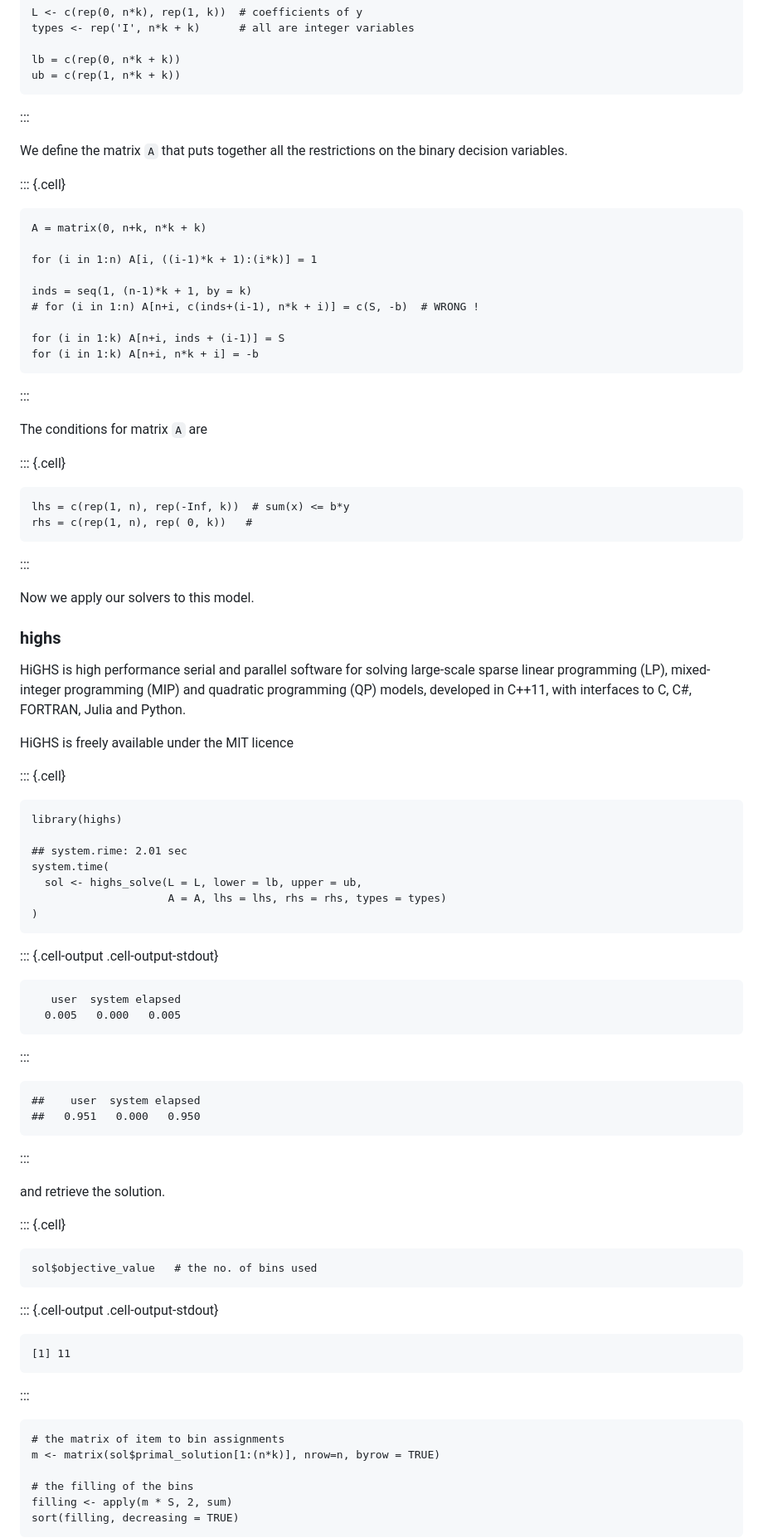
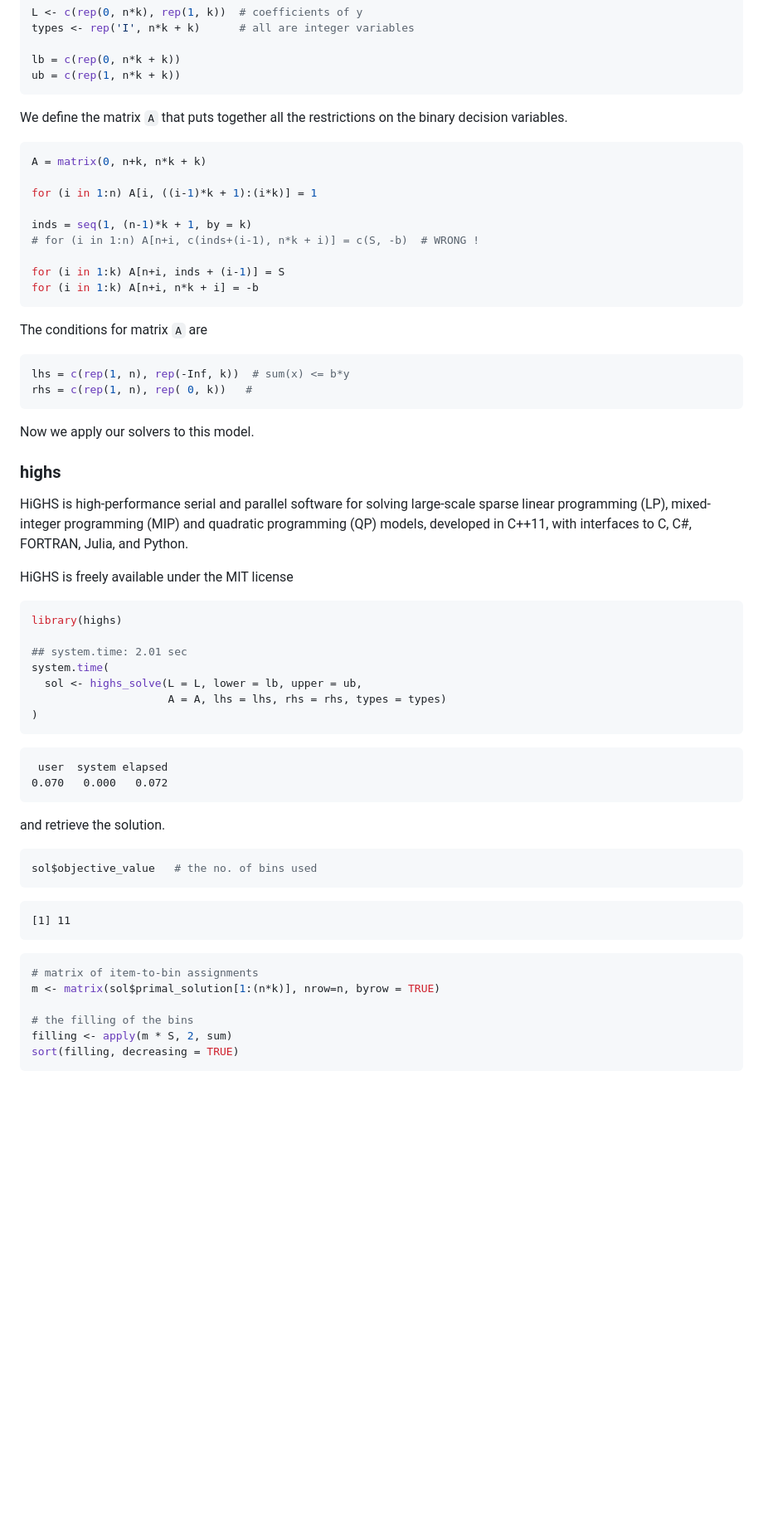
Before and after one commit to hwborchers/OptimizeTnT, a Markdown page: BinPackingProblem.md, the part around the change printed below. Shown: that part at 83% size. Drawn GitHub-style; blank space fills up the shorter version.

````diff
--- a/BinPackingProblem.md
+++ b/BinPackingProblem.md
@@ -614,15 +487,10 @@ types <- rep('I', n*k + k)      # all are integer variables
 lb = c(rep(0, n*k + k))
 ub = c(rep(1, n*k + k))
 ```
-:::
-
 
 We define the matrix `A` that puts together all the restrictions on the binary decision variables.
 
-
-::: {.cell}
-
-```{.r .cell-code}
+```r
 A = matrix(0, n+k, n*k + k)
 
 for (i in 1:n) A[i, ((i-1)*k + 1):(i*k)] = 1
@@ -633,73 +501,45 @@ inds = seq(1, (n-1)*k + 1, by = k)
 for (i in 1:k) A[n+i, inds + (i-1)] = S
 for (i in 1:k) A[n+i, n*k + i] = -b
 ```
-:::
-
 
 The conditions for matrix `A` are
 
-
-::: {.cell}
-
-```{.r .cell-code}
+```r
 lhs = c(rep(1, n), rep(-Inf, k))  # sum(x) <= b*y
 rhs = c(rep(1, n), rep( 0, k))   #
 ```
-:::
-
 
 Now we apply our solvers to this model.
 
 ### highs
 
-HiGHS is high performance serial and parallel software for solving large-scale sparse linear programming (LP), mixed-integer programming (MIP) and quadratic programming (QP) models, developed in C++11, with interfaces to C, C#, FORTRAN, Julia and Python.
+HiGHS is high-performance serial and parallel software for solving large-scale sparse linear programming (LP), mixed-integer programming (MIP) and quadratic programming (QP) models, developed in C++11, with interfaces to C, C#, FORTRAN, Julia, and Python.
 
-HiGHS is freely available under the MIT licence
+HiGHS is freely available under the MIT license
 
-
-::: {.cell}
-
-```{.r .cell-code}
+```r
 library(highs)
 
-## system.rime: 2.01 sec
+## system.time: 2.01 sec
 system.time(
   sol <- highs_solve(L = L, lower = lb, upper = ub,
                      A = A, lhs = lhs, rhs = rhs, types = types)
 )
 ```
 
-::: {.cell-output .cell-output-stdout}
-```
-   user  system elapsed
-  0.005   0.000   0.005
-```
-:::
-
-```{.r .cell-code}
-##    user  system elapsed
-##   0.951   0.000   0.950
-```
-:::
-
+     user  system elapsed
+    0.070   0.000   0.072
 
 and retrieve the solution.
 
-
-::: {.cell}
-
-```{.r .cell-code}
+```r
 sol$objective_value   # the no. of bins used
 ```
 
-::: {.cell-output .cell-output-stdout}
-```
-[1] 11
-```
-:::
+    [1] 11
 
-```{.r .cell-code}
-# the matrix of item to bin assignments
+```r
+# matrix of item-to-bin assignments
 m <- matrix(sol$primal_solution[1:(n*k)], nrow=n, byrow = TRUE)
 
 # the filling of the bins
````
Also changed, not shown: other parts of BinPackingProblem.md (+90 -219 lines).
